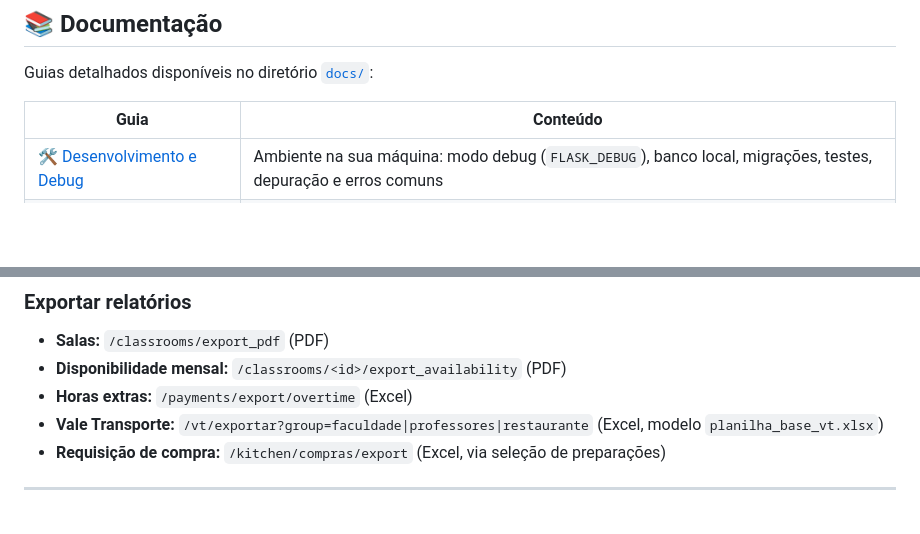
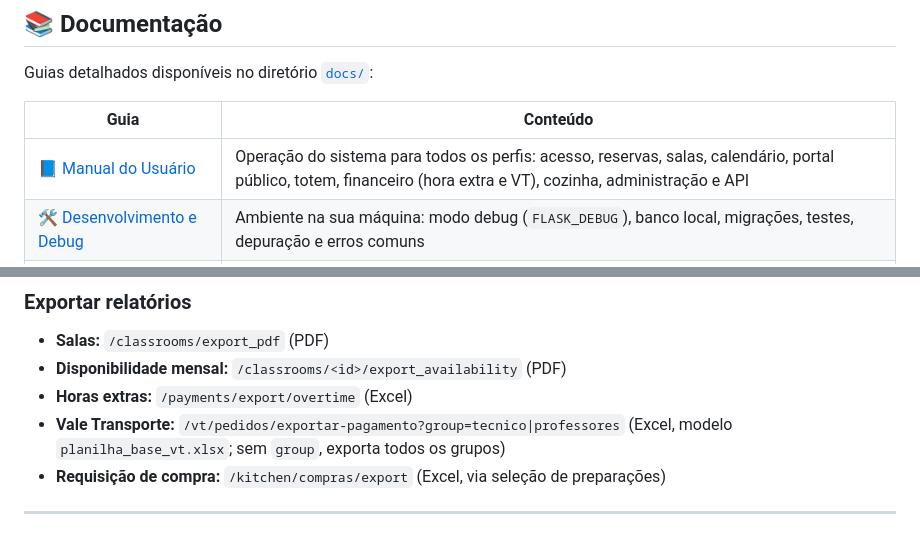
Before and after one commit to jmisturini/SIGerE, a Markdown page: README.md, 2 parts joined by grey strips. Drawn GitHub-style; blank space fills up the shorter version.

```diff
--- a/README.md
+++ b/README.md
@@ -224,6 +222,7 @@ Guias detalhados disponíveis no diretório [`docs/`](docs/):
 
 | Guia | Conteúdo |
 |------|----------|
+| 📘 [Manual do Usuário](docs/manual-do-usuario.pdf) | Operação do sistema para todos os perfis: acesso, reservas, salas, calendário, portal público, totem, financeiro (hora extra e VT), cozinha, administração e API |
 | 🛠️ [Desenvolvimento e Debug](docs/desenvolvimento-debug.md) | Ambiente na sua máquina: modo debug (`FLASK_DEBUG`), banco local, migrações, testes, depuração e erros comuns |
 | 🚢 [Implantação em Produção](docs/implantacao-producao.md) | Servidor real: PostgreSQL, Redis, Gunicorn + systemd, Nginx, HTTPS, atualização, backup e solução de problemas |
 | 📡 [API de Reservas](docs/api-reservas.md) | Uso da API REST de leitura para apps externos: autenticação, parâmetros, exemplos e FAQ |
@@ -579,7 +578,7 @@ Administradores com permissão `unity:switch` (ou `*`) veem o **seletor de unida
 - **Salas:** `/classrooms/export_pdf` (PDF)
 - **Disponibilidade mensal:** `/classrooms/<id>/export_availability` (PDF)
 - **Horas extras:** `/payments/export/overtime` (Excel)
-- **Vale Transporte:** `/vt/exportar?group=faculdade|professores|restaurante` (Excel, modelo `planilha_base_vt.xlsx`)
+- **Vale Transporte:** `/vt/pedidos/exportar-pagamento?group=tecnico|professores` (Excel, modelo `planilha_base_vt.xlsx`; sem `group`, exporta todos os grupos)
 - **Requisição de compra:** `/kitchen/compras/export` (Excel, via seleção de preparações)
 
 ---
```
Also changed, not shown: other parts of README.md (+10 -9 lines).
